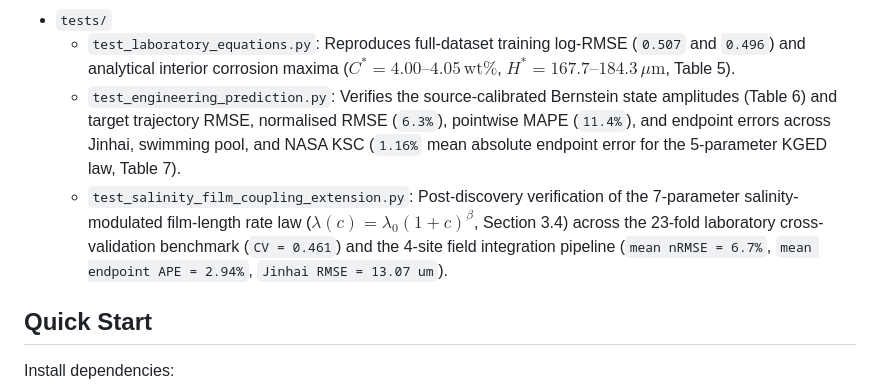
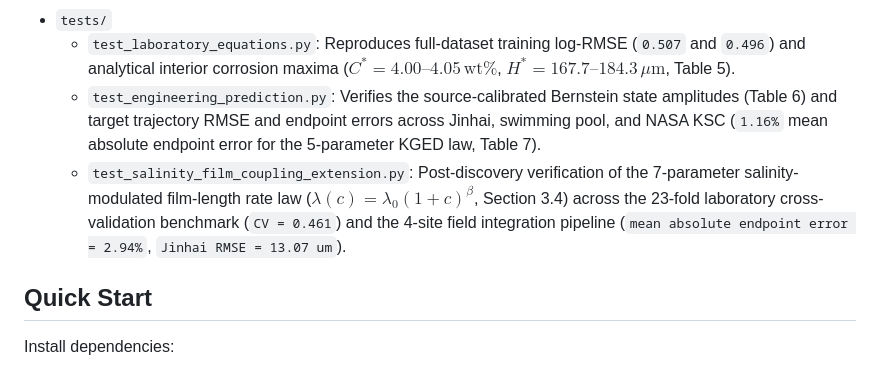
Before and after one commit to kunyaoli2023-star/KGED-Atmospheric-Corrosion, a Markdown page: README.md, the part around the change. Drawn GitHub-style.

Commit message:
README: report RMSE and endpoint error as in the manuscript

```diff
--- a/README.md
+++ b/README.md
@@ -18,8 +18,8 @@ This repository provides the verification test scripts for the discovered thin-f
   - `PREDICTIONS_FROZEN.json`: Full-precision calibrated state amplitudes (Table 6) and predicted corrosion trajectories (Table 7 & Fig. 9).
 - `tests/`
   - `test_laboratory_equations.py`: Reproduces full-dataset training log-RMSE (`0.507` and `0.496`) and analytical interior corrosion maxima ($C^* = 4.00\text{–}4.05\,\mathrm{wt\%}$, $H^* = 167.7\text{–}184.3\,\mu\mathrm{m}$, Table 5).
-  - `test_engineering_prediction.py`: Verifies the source-calibrated Bernstein state amplitudes (Table 6) and target trajectory RMSE, normalised RMSE (`6.3%`), pointwise MAPE (`11.4%`), and endpoint errors across Jinhai, swimming pool, and NASA KSC (`1.16%` mean absolute endpoint error for the 5-parameter KGED law, Table 7).
-  - `test_salinity_film_coupling_extension.py`: Post-discovery verification of the 7-parameter salinity-modulated film-length rate law ($\lambda(c) = \lambda_0(1+c)^\beta$, Section 3.4) across the 23-fold laboratory cross-validation benchmark (`CV = 0.461`) and the 4-site field integration pipeline (`mean nRMSE = 6.7%`, `mean endpoint APE = 2.94%`, `Jinhai RMSE = 13.07 um`).
+  - `test_engineering_prediction.py`: Verifies the source-calibrated Bernstein state amplitudes (Table 6) and target trajectory RMSE and endpoint errors across Jinhai, swimming pool, and NASA KSC (`1.16%` mean absolute endpoint error for the 5-parameter KGED law, Table 7).
+  - `test_salinity_film_coupling_extension.py`: Post-discovery verification of the 7-parameter salinity-modulated film-length rate law ($\lambda(c) = \lambda_0(1+c)^\beta$, Section 3.4) across the 23-fold laboratory cross-validation benchmark (`CV = 0.461`) and the 4-site field integration pipeline (`mean absolute endpoint error = 2.94%`, `Jinhai RMSE = 13.07 um`).
 
 ## Quick Start
 
```
